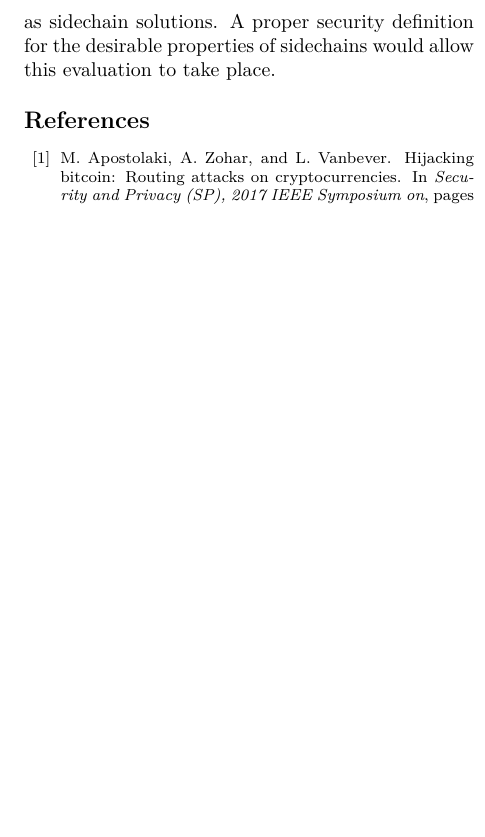
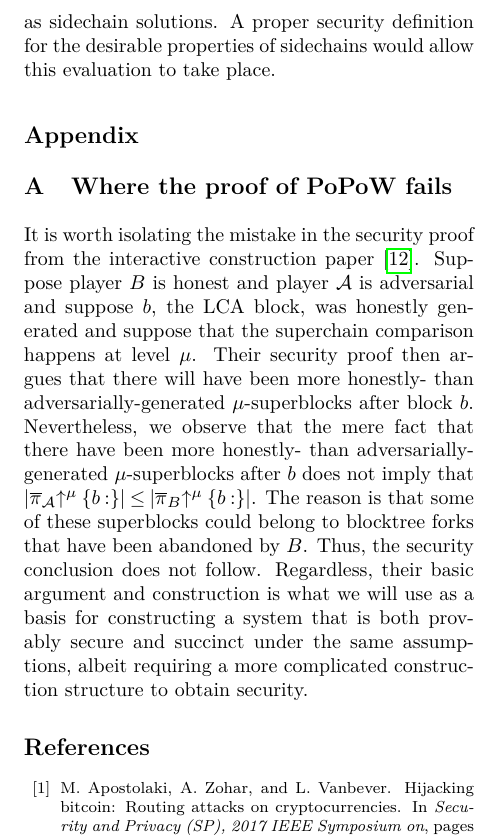
Before and after one commit to dionyziz/popow, a LaTeX document (whitepaper/nipopows.tex, which reads whitepaper/appendix.tex, whitepaper/nipopows-body.tex): part of one column of page 14 of 14, cut so that both start at the same text, the shorter picture padded with empty space. Compiled offline with pdfLaTeX; a LaTeX package or settings file that is missing is left out.

Commit message:
Include well-marked appendix

```diff
--- a/whitepaper/appendix.tex
+++ b/whitepaper/appendix.tex
@@ -1,3 +1,6 @@
+\appendix
+\section*{Appendix}
+
 % \section{Backbone integration}
 % \label{sec.appendix-backbone}
 %
@@ -69,8 +72,8 @@
 % \restateThmVelvetSuccinctness*
 % \import{./}{proofs/velvetsuccinctness.tex}
 
-\subsection{Where the proof of PoPoW goes wrong}
-\textbf{Remark.} It is worth isolating the mistake in the security proof from
+\section{Where the proof of PoPoW fails}
+It is worth isolating the mistake in the security proof from
 the interactive construction paper \cite{KLS}. Suppose player $B$ is honest and
 player $\mathcal{A}$ is adversarial and suppose $b$, the LCA block, was honestly
 generated and suppose that the superchain comparison happens at level $\mu$.
--- a/whitepaper/nipopows-body.tex
+++ b/whitepaper/nipopows-body.tex
@@ -21,3 +21,5 @@
 % Integration-full
 % \import{./}{catena.tex}
 % \import{./}{sidechains.tex}
+
+\import{./}{appendix.tex}
```
